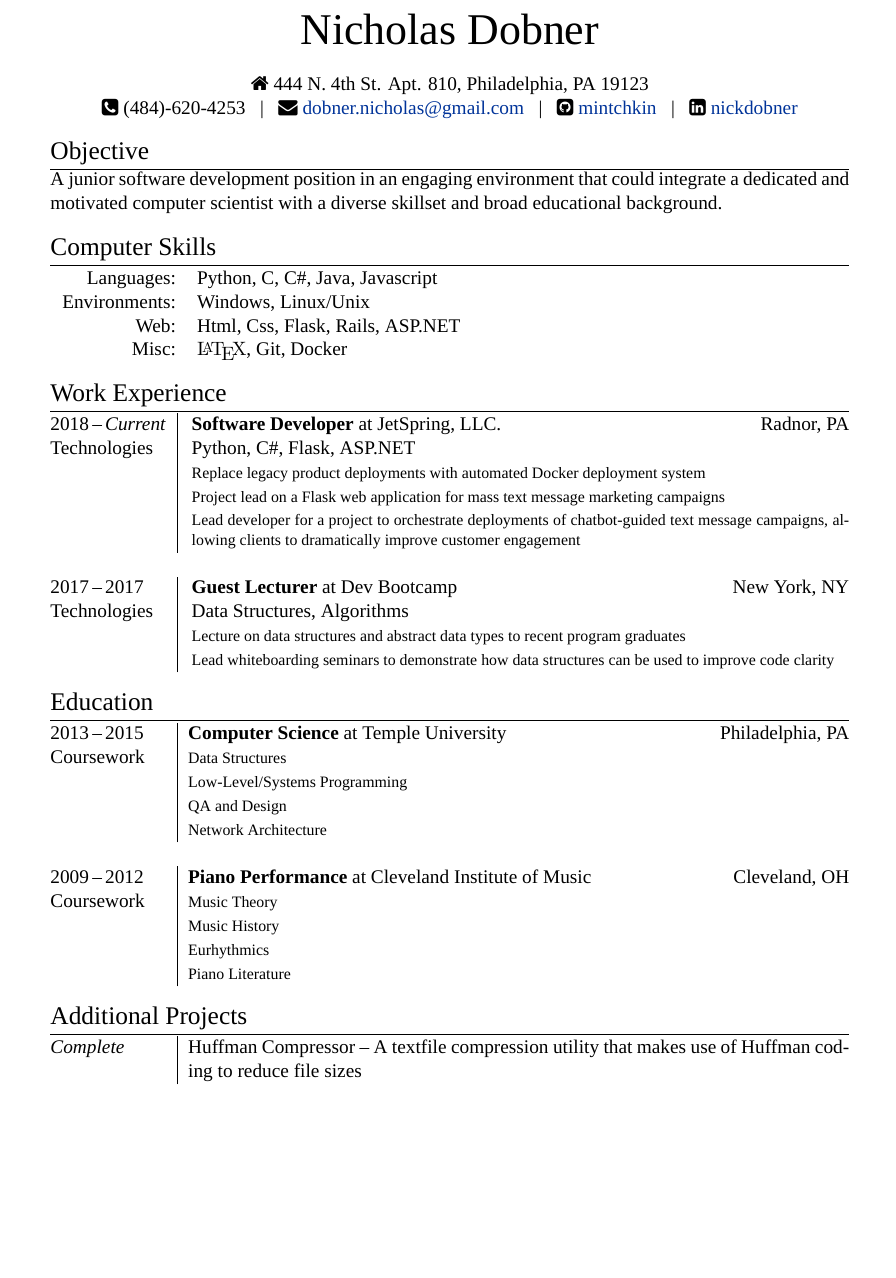
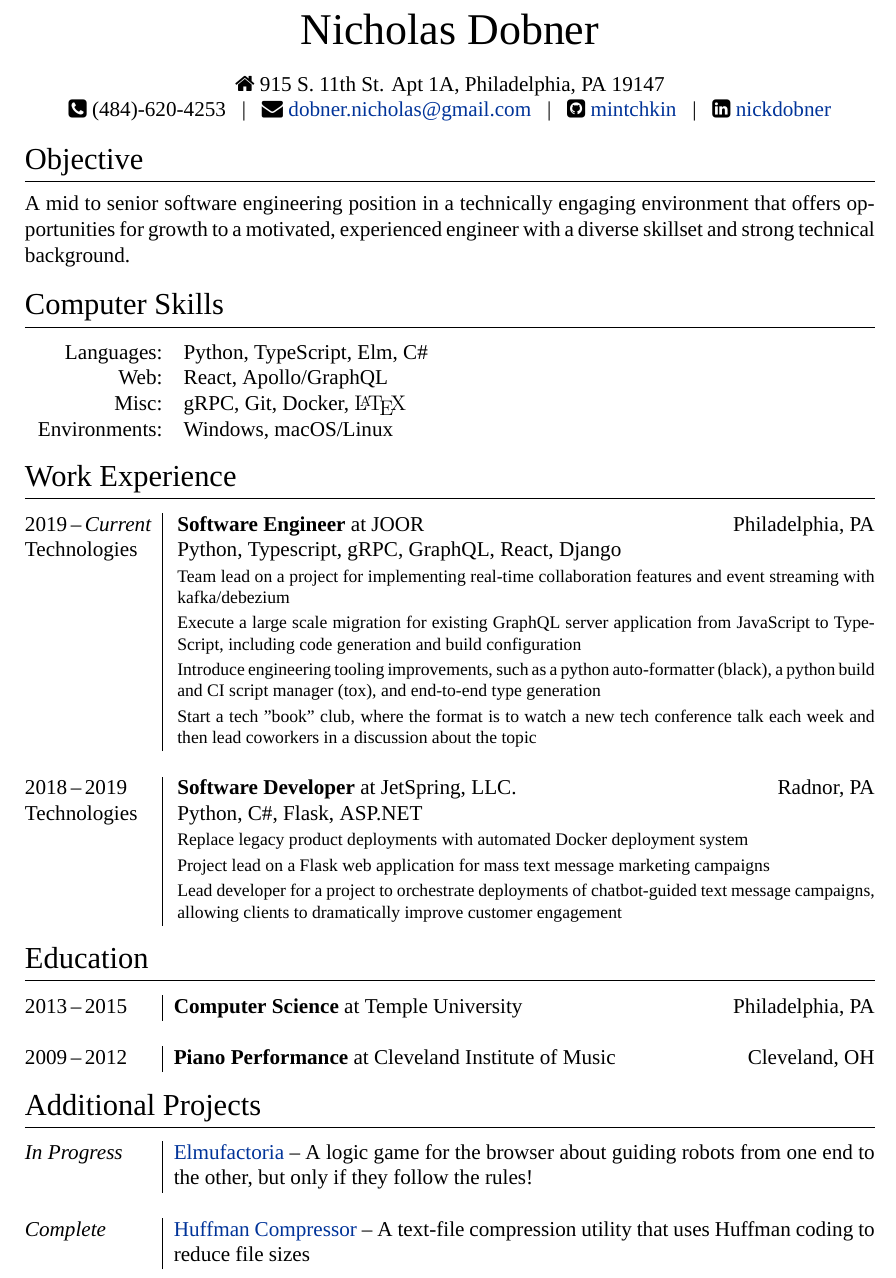
Before and after one commit to mintchkin/Personal-Resume, a LaTeX CV (cv.tex): part of the page, cut so that both start at the same text, the shorter picture padded with empty space. Compiled offline with XeLaTeX; a missing font is replaced by an installed copy or a similar font.

Commit message:
Update cv with recent accomplishments
also adds build info to the README in case I forget again the next time
I want to update this

```diff
--- a/cv.tex
+++ b/cv.tex
@@ -1,10 +1,10 @@
-\documentclass[a4paper,11pt]{article}
+\documentclass[a4paper,12pt]{article}
 
 %A Few Useful Packages
 \usepackage{array}
 \usepackage{fontspec}                       %for loading fonts
 \usepackage{color}
-\usepackage[margin=1.0in]{geometry}
+\usepackage[margin=0.8in]{geometry}
 \usepackage{parskip}
 \usepackage{titlesec}                       %custom \section
 \usepackage{tabularx}
@@ -35,7 +35,7 @@ ItalicFont = Fontin-Italic.otf]
 
 %CV Sections
 \titleformat{\section}{\Large\scshape\raggedright}{}{0em}{}[\titlerule]
-\titlespacing{\section}{0pt}{8pt}{1pt}
+\titlespacing{\section}{0pt}{8pt}{8pt}
 
 %--------------------BEGIN DOCUMENT----------------------
 \begin{document}
@@ -50,7 +50,7 @@ ItalicFont = Fontin-Italic.otf]
 \begin{center}
     {\Huge Nicholas \textsc{Dobner}} \\
     \bigskip
-    \homeico 444 N. 4th St. Apt. 810, Philadelphia, PA 19123 \\
+    \homeico 915 S. 11th St. Apt 1A, Philadelphia, PA 19147 \\
     \phoneico (484)-620-4253 \enspace|\enspace
     \mailico \href{mailto:dobner.nicholas@gmail.com}{dobner.nicholas@gmail.com} \enspace|\enspace
     \githubico \href{https://github.com/mintchkin}{mintchkin} \enspace|\enspace
@@ -60,50 +60,50 @@ ItalicFont = Fontin-Italic.otf]
 
 %--------------------SECTIONS-----------------------------------
 \section{Objective}
-A junior software development position in an engaging environment that could integrate a dedicated and motivated computer scientist with a diverse skillset and broad educational background.
+A mid to senior software engineering position in a technically engaging environment that offers opportunities for growth to a motivated, experienced engineer with a diverse skillset and strong technical background.
 
 \section{Computer Skills}
 \begin{tabular}{L{6.5em}l}
-    Languages:      & \textsc{Python}, \textsc{C}, \textsc{C\#}, \textsc{Java}, \textsc{Javascript} \\
-    Environments:   & \textsc{Windows}, \textsc{Linux/Unix} \\
-    Web:            & \textsc{Html}, \textsc{Css}, \textsc{Flask}, \textsc{Rails}, \textsc{ASP.NET} \\
-    Misc:           & {\defaultfont\LaTeX}, \textsc{Git}, \textsc{Docker}
+    Languages:    & \textsc{Python}, \textsc{TypeScript}, \textsc{Elm}, \textsc{C\#}   \\
+    Web:          & \textsc{React}, \textsc{Apollo/GraphQL}                            \\
+    Misc:         & \textsc{gRPC}, \textsc{Git}, \textsc{Docker}, {\defaultfont\LaTeX} \\
+    Environments: & \textsc{Windows}, \textsc{macOS/Linux}                             \\
 \end{tabular}
 
 \section{Work Experience}
 \begin{tabularx}{\textwidth}{@{\extracolsep{2pt}}p{6em}|X@{}}
-    2018\,--\,\emph{Current} & \textbf{Software Developer} at \textsc{JetSpring, LLC.} \hfill Radnor, PA \\
-    \textsc{Technologies}    & \textsc{Python}, \textsc{C\#}, \textsc{Flask}, \textsc{ASP.NET} \\
-                             & \footnotesize Replace legacy product deployments with automated Docker deployment system \\
-                             & \footnotesize Project lead on a Flask web application for mass text message marketing campaigns \\
-                             & \footnotesize Lead developer for a project to orchestrate deployments of chatbot-guided text message campaigns, allowing clients to dramatically improve customer engagement \\
-    \multicolumn{2}{c}{} \\
+    2019\,--\,\emph{Current} & \textbf{Software Engineer} at \textsc{JOOR} \hfill Philadelphia, PA                                                                                                           \\
+    \textsc{Technologies}    & \textsc{Python}, \textsc{Typescript}, \textsc{gRPC}, \textsc{GraphQL}, \textsc{React}, \textsc{Django}                                                                        \\
+                             & \footnotesize Team lead on a project for implementing real-time collaboration features and event streaming with kafka/debezium                                                \\
+                             & \footnotesize Execute a large scale migration for existing GraphQL server application from JavaScript to TypeScript, including code generation and build configuration        \\
+                             & \footnotesize Introduce engineering tooling improvements, such as a python auto-formatter (black), a python build and CI script manager (tox), and end-to-end type generation \\
+                             & \footnotesize Start a tech "book" club, where the format is to watch a new tech conference talk each week and then lead coworkers in a discussion about the topic             \\
 
-    2017\,--\,2017           & \textbf{Guest Lecturer} at \textsc{Dev Bootcamp} \hfill New York, NY \\
-    \textsc{Technologies}    & \textsc{Data Structures}, \textsc{Algorithms} \\
-                             & \footnotesize Lecture on data structures and abstract data types to recent program graduates \\
-                             & \footnotesize Lead whiteboarding seminars to demonstrate how data structures can be used to improve code clarity \\
+    \multicolumn{2}{c}{}                                                                                                                                                                                     \\
+
+    2018\,--\,2019           & \textbf{Software Developer} at \textsc{JetSpring, LLC.} \hfill Radnor, PA                                                                                                     \\
+    \textsc{Technologies}    & \textsc{Python}, \textsc{C\#}, \textsc{Flask}, \textsc{ASP.NET}                                                                                                               \\
+                             & \footnotesize Replace legacy product deployments with automated Docker deployment system                                                                                      \\
+                             & \footnotesize Project lead on a Flask web application for mass text message marketing campaigns                                                                               \\
+                             & \footnotesize Lead developer for a project to orchestrate deployments of chatbot-guided text message campaigns, allowing clients to dramatically improve customer engagement  \\
 \end{tabularx}
 
 \section{Education}
 \begin{tabularx}{\textwidth}{@{}p{6em}|X@{}}
-    2013\,--\,2015      & \textbf{Computer Science} at \textsc{Temple University} \hfill Philadelphia, PA \\
-    \textsc{Coursework} & \footnotesize Data Structures \\
-                        & \footnotesize Low-Level/Systems Programming \\
-                        & \footnotesize QA and Design \\
-                        & \footnotesize Network Architecture \\
-    \multicolumn{2}{c}{} \\
+    2013\,--\,2015 & \textbf{Computer Science} at \textsc{Temple University} \hfill Philadelphia, PA          \\
 
-    2009\,--\,2012      & \textbf{Piano Performance} at \textsc{Cleveland Institute of Music} \hfill Cleveland, OH \\
-    \textsc{Coursework} & \footnotesize Music Theory \\
-                        & \footnotesize Music History \\
-                        & \footnotesize Eurhythmics \\
-                        & \footnotesize Piano Literature \\
+    \multicolumn{2}{c}{}                                                                                      \\
+
+    2009\,--\,2012 & \textbf{Piano Performance} at \textsc{Cleveland Institute of Music} \hfill Cleveland, OH \\
 \end{tabularx}
 
 \section{Additional Projects}
 \begin{tabularx}{\textwidth}{@{}p{6em}|X@{}}
-    \textit{Complete} & Huffman Compressor -- A textfile compression utility that makes use of Huffman coding to reduce file sizes
+    \emph{In Progress} & \href{https://github.com/mintchkin/elmufactoria}{Elmufactoria} -- A logic game for the browser about guiding robots from one end to the other, but only if they follow the rules! \\
+
+    \multicolumn{2}{c}{}                                                                                                                                                                                   \\
+
+    \emph{Complete}    & \href{https://github.com/mintchkin/Huffman-Compressor}{Huffman Compressor} -- A text-file compression utility that uses Huffman coding to reduce file sizes                       \\
 \end{tabularx}
 
 \end{document}
```
Also changed, not shown: Nick Dobner CV.pdf, README.md, 1 other file.
